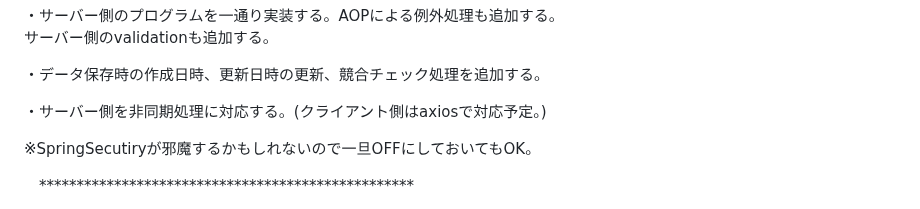
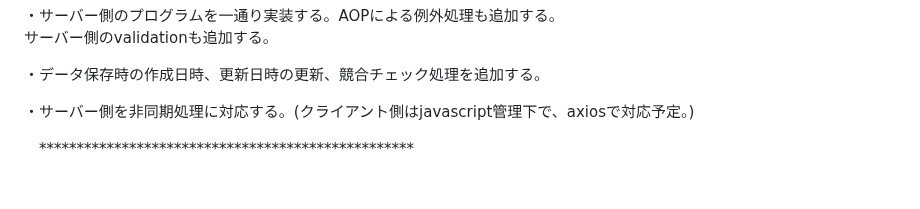
Before and after one commit to mk-github-1/springboot, a Markdown page: README.md, the part around the change. GitHub-like rendering; blank space fills up the shorter version.

```diff
--- a/README.md
+++ b/README.md
@@ -49,9 +49,7 @@ gradle buildが通るか確認しながら進めます。
 
 ・データ保存時の作成日時、更新日時の更新、競合チェック処理を追加する。
 
-・サーバー側を非同期処理に対応する。(クライアント側はaxiosで対応予定。)
-
-※SpringSecutiryが邪魔するかもしれないので一旦OFFにしておいてもOK。
+・サーバー側を非同期処理に対応する。(クライアント側はjavascript管理下で、axiosで対応予定。)
 
 　**************************************************
 
```
